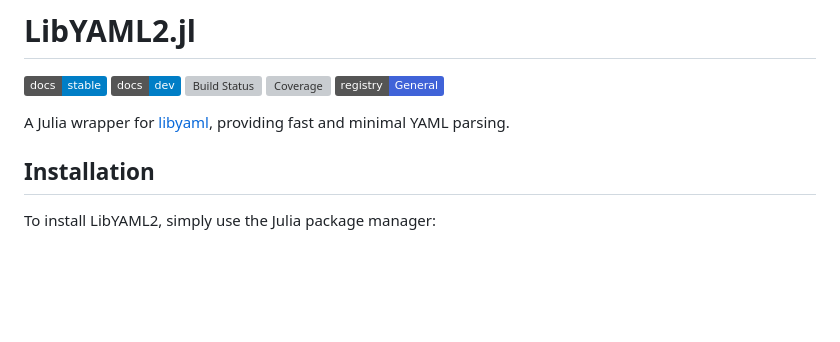
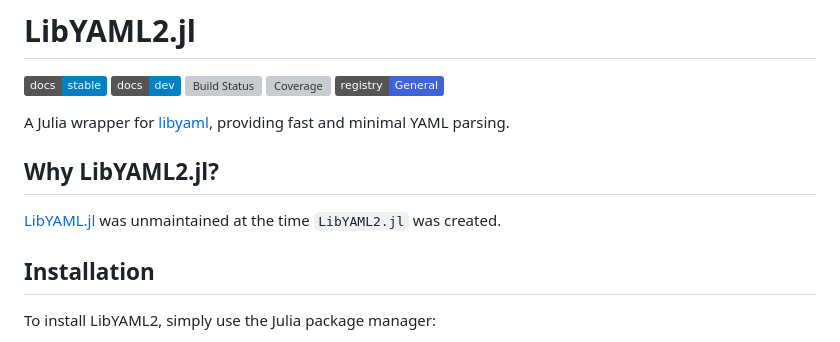
Before and after one commit to bhftbootcamp/YAML2.jl, a Markdown page: README.md, the part around the change. Rendered like a GitHub page; badges without logos; blank space fills up the shorter version; grey boxes are pictures that could not be loaded.

```diff
--- a/README.md
+++ b/README.md
@@ -7,6 +7,10 @@
 [![Registry](https://img.shields.io/badge/registry-General-4063d8)](https://github.com/JuliaRegistries/General)
 
 A Julia wrapper for [libyaml](https://github.com/yaml/libyaml), providing fast and minimal YAML parsing.
+
+## Why LibYAML2.jl?
+
+[LibYAML.jl](https://github.com/JuliaData/LibYAML.jl) was unmaintained at the time `LibYAML2.jl` was created.
 
 ## Installation
 
```
